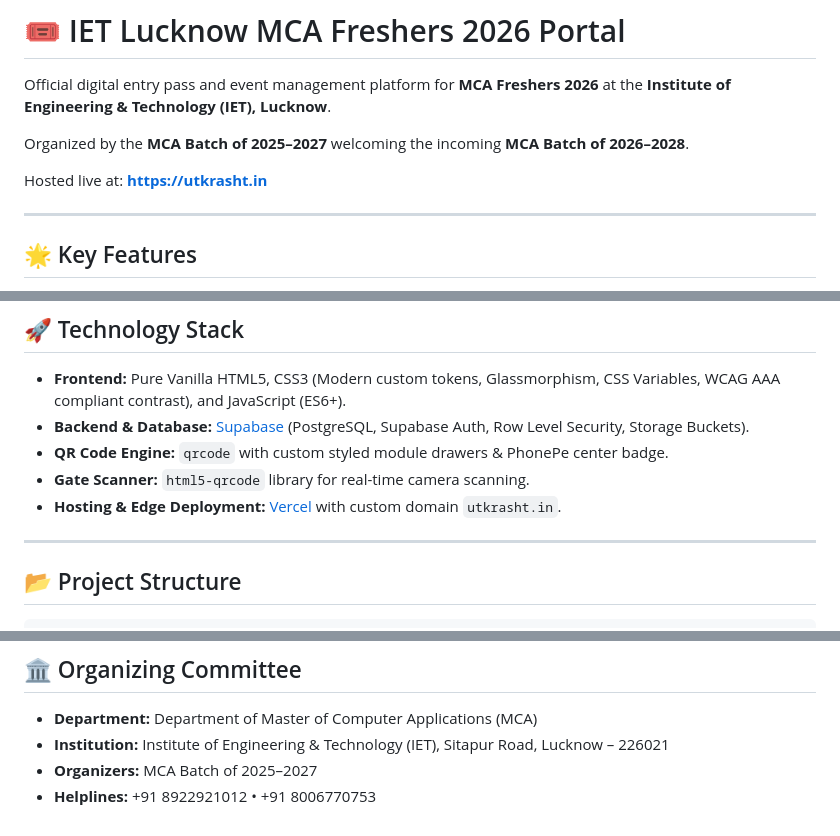
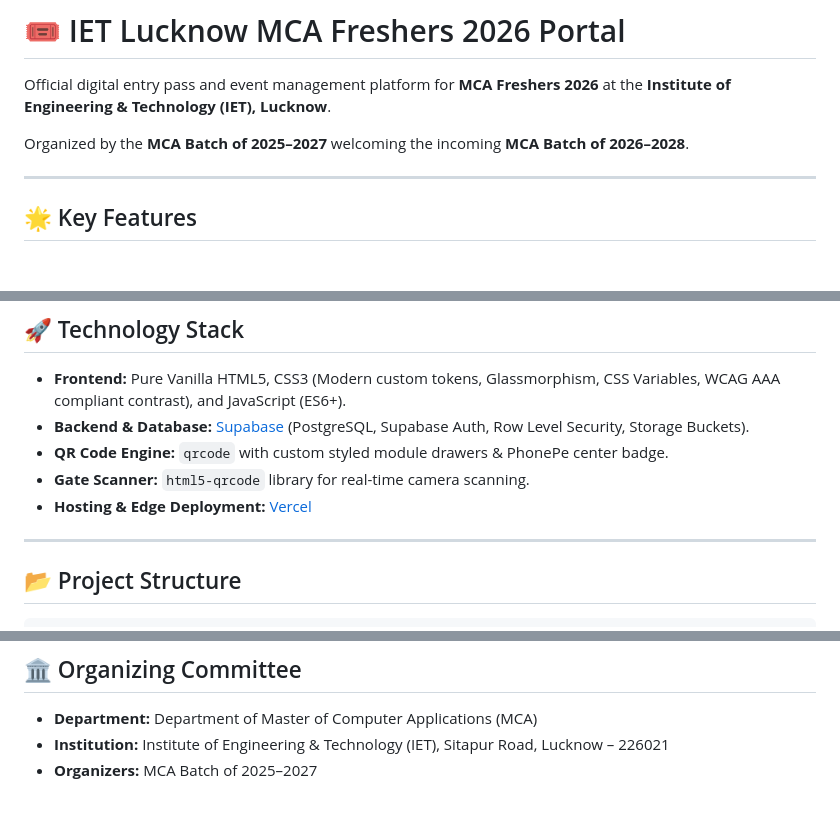
Before and after one commit to utkrashtkumar/booking-system, a Markdown page: README.md, 3 parts joined by grey strips. Rendered like a GitHub page; blank space fills up the shorter version.

```diff
--- a/README.md
+++ b/README.md
@@ -4,7 +4,7 @@ Official digital entry pass and event management platform for **MCA Freshers 202
 
 Organized by the **MCA Batch of 2025–2027** welcoming the incoming **MCA Batch of 2026–2028**.
 
-Hosted live at: **[https://utkrasht.in](https://utkrasht.in)**
+
 
 ---
 
@@ -46,7 +46,7 @@ Hosted live at: **[https://utkrasht.in](https://utkrasht.in)**
 - **Backend & Database:** [Supabase](https://supabase.com) (PostgreSQL, Supabase Auth, Row Level Security, Storage Buckets).
 - **QR Code Engine:** `qrcode` with custom styled module drawers & PhonePe center badge.
 - **Gate Scanner:** `html5-qrcode` library for real-time camera scanning.
-- **Hosting & Edge Deployment:** [Vercel](https://vercel.com) with custom domain `utkrasht.in`.
+- **Hosting & Edge Deployment:** [Vercel](https://vercel.com)
 
 ---
 
@@ -116,4 +116,3 @@ Hosted live at: **[https://utkrasht.in](https://utkrasht.in)**
 - **Department:** Department of Master of Computer Applications (MCA)
 - **Institution:** Institute of Engineering & Technology (IET), Sitapur Road, Lucknow – 226021
 - **Organizers:** MCA Batch of 2025–2027
-- **Helplines:** +91 8922921012 • +91 8006770753
```
